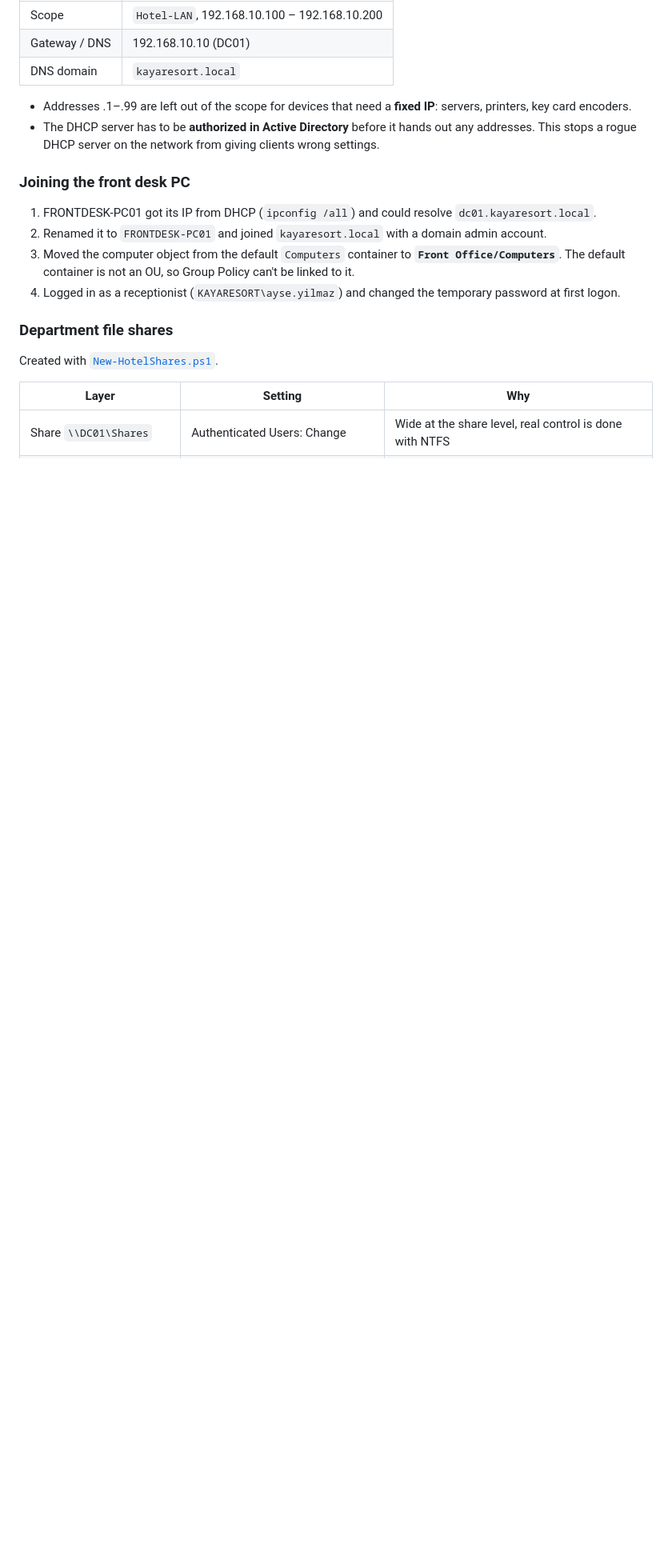
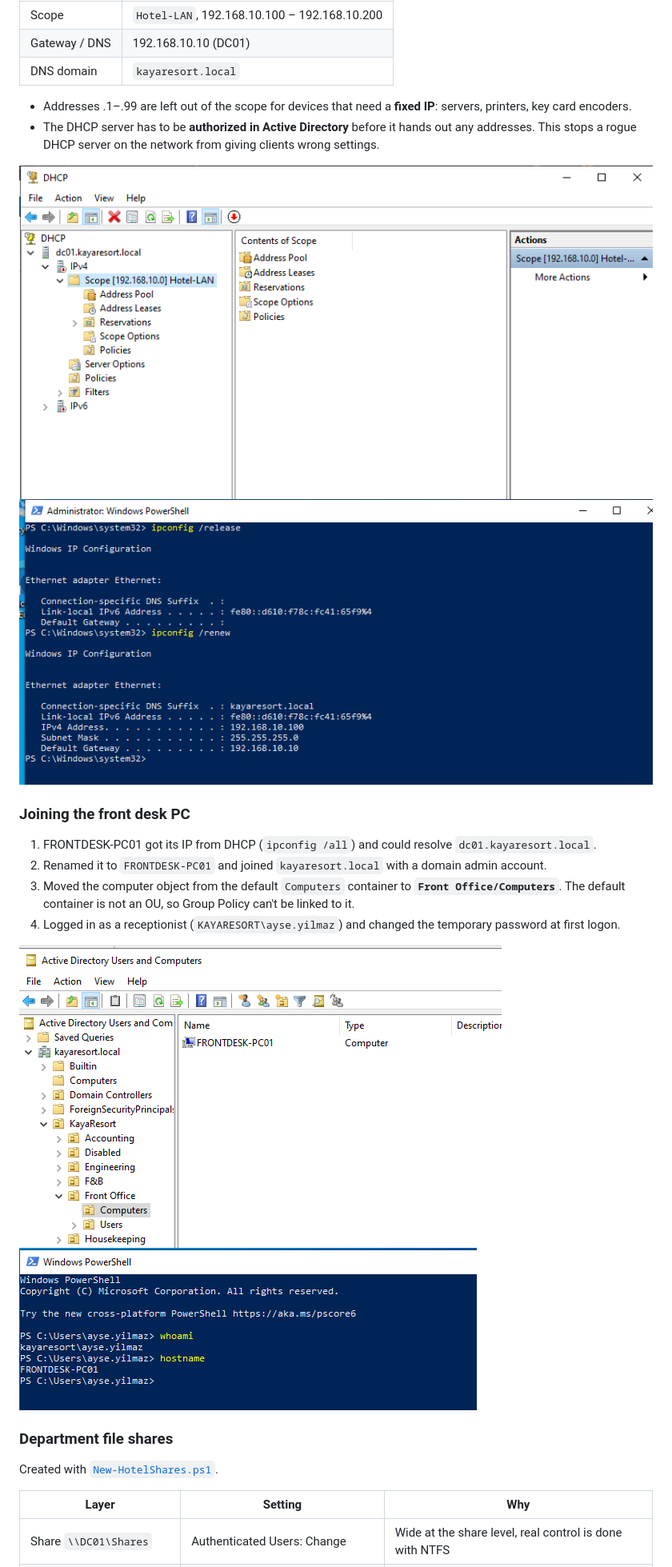
Before and after one commit to cozyxss/otel-it-lab, a Markdown page: 01-active-directory/README.md, the part around one of its changes. Shown at 80% size. Rendered like a GitHub page; pictures changed too: 01-active-directory/screenshots/05-dhcp-scope.png (added), 01-active-directory/screenshots/06-client-dhcp.png (added), 01-active-directory/screenshots/07-computer-ou.png (added); blank space fills up the shorter version.

Commit message:
Lab 1: add screenshots, shorten What I learned

```diff
--- a/01-active-directory/README.md
+++ b/01-active-directory/README.md
@@ -69,12 +69,18 @@ Created with [`New-HotelOUStructure.ps1`](scripts/New-HotelOUStructure.ps1).
 - The DHCP server has to be **authorized in Active Directory** before it hands out any addresses.
   This stops a rogue DHCP server on the network from giving clients wrong settings.
 
+![DHCP scope](screenshots/05-dhcp-scope.png)
+![Client got an IP from DHCP](screenshots/06-client-dhcp.png)
+
 ### Joining the front desk PC
 1. FRONTDESK-PC01 got its IP from DHCP (`ipconfig /all`) and could resolve `dc01.kayaresort.local`.
 2. Renamed it to `FRONTDESK-PC01` and joined `kayaresort.local` with a domain admin account.
 3. Moved the computer object from the default `Computers` container to **`Front Office/Computers`**.
    The default container is not an OU, so Group Policy can't be linked to it.
 4. Logged in as a receptionist (`KAYARESORT\ayse.yilmaz`) and changed the temporary password at first logon.
+
+![Computer in Front Office OU](screenshots/07-computer-ou.png)
+![Logged in as a domain user](screenshots/08-domain-login.png)
 
 ### Department file shares
 Created with [`New-HotelShares.ps1`](scripts/New-HotelShares.ps1).
```
Also changed, not shown: other parts of 01-active-directory/README.md (+8 -14 lines), 01-active-directory/screenshots/09-accounting-denied.png (added).
